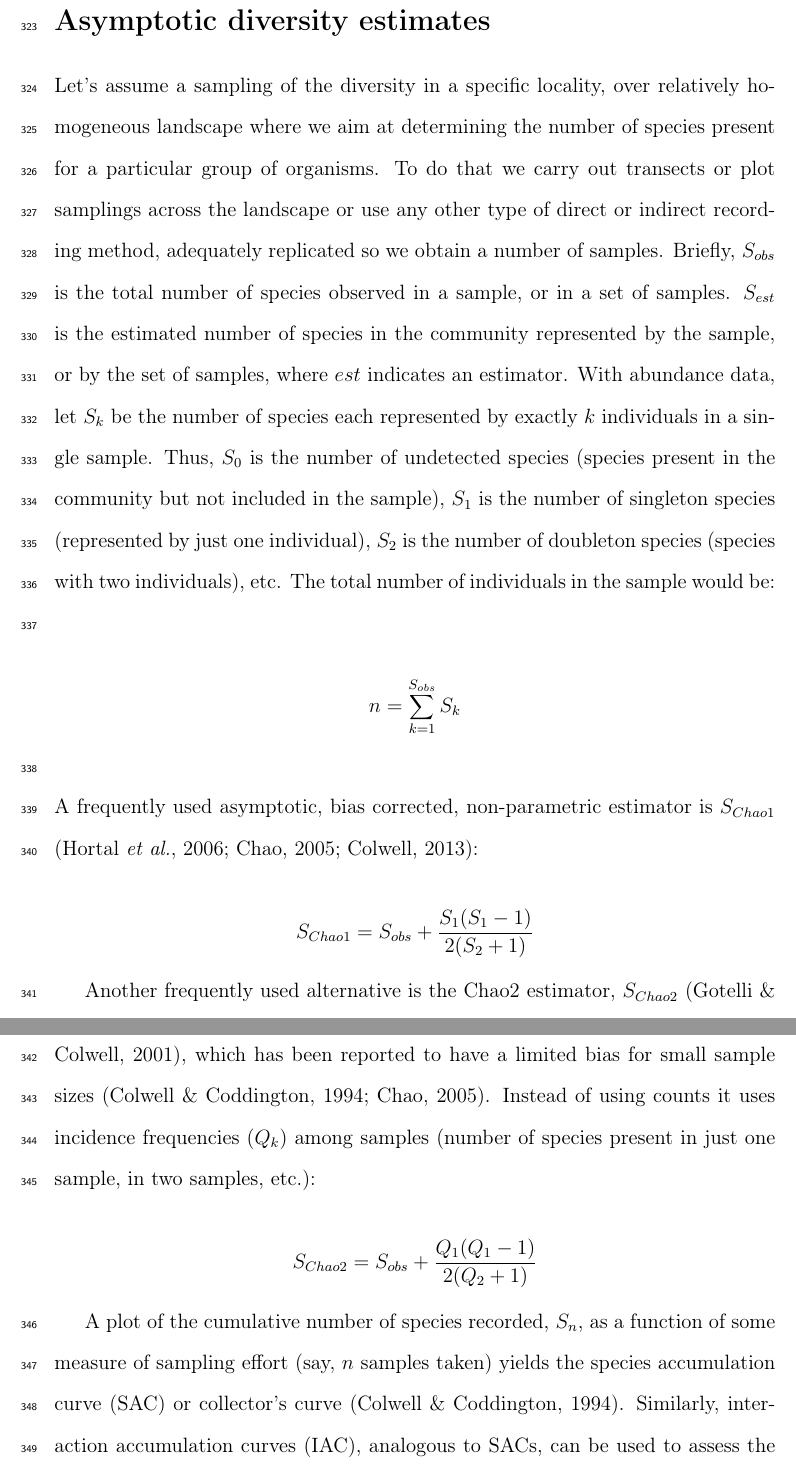
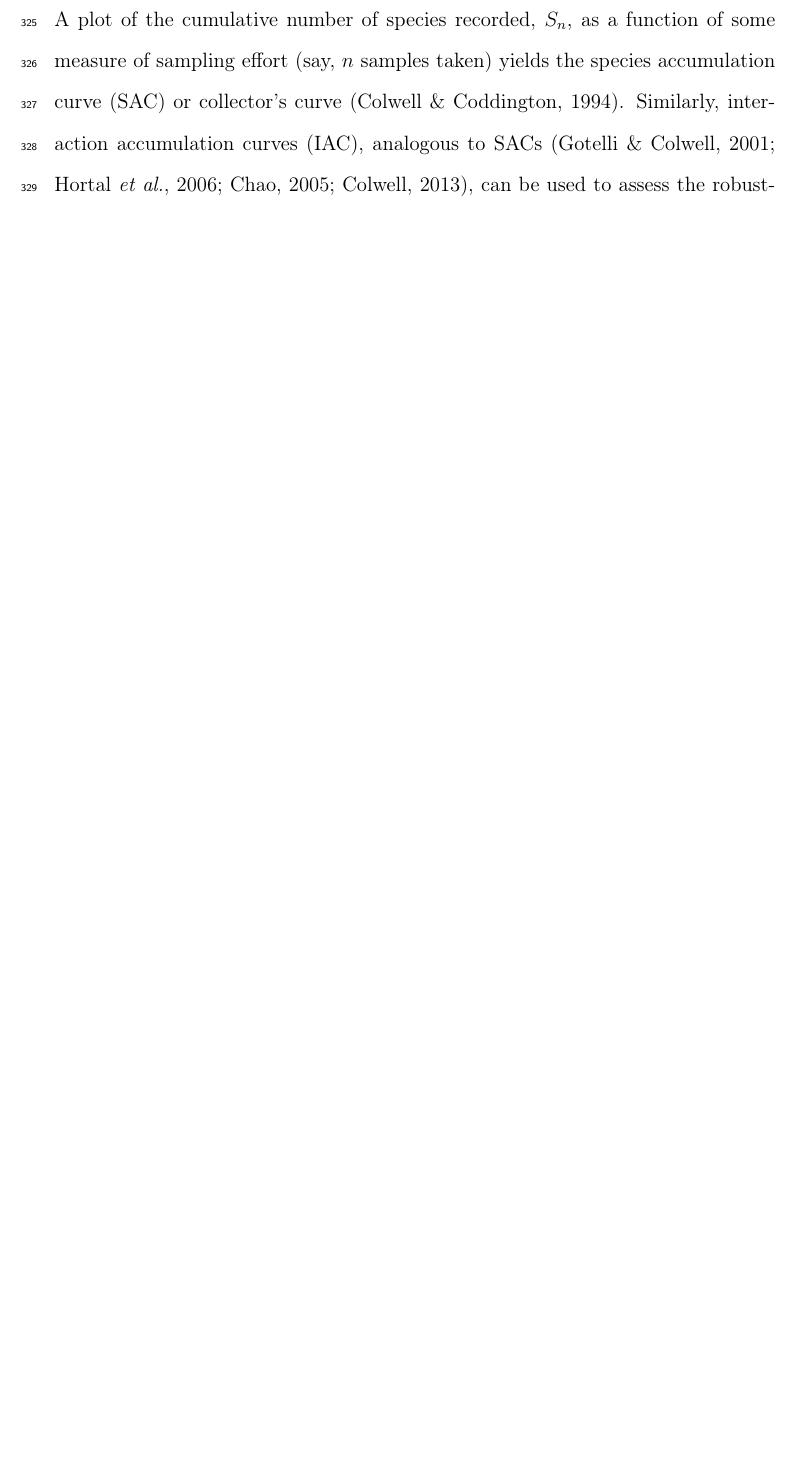
Before and after one commit to pedroj/MS_Network-Sampling, a LaTeX document (MS/maintext/FunctEcol_maintext_interaccum.tex): two parts of pages 17 and 18 of 45 before the commit and part of page 17 of 44 after it, the two joined at a grey line, cut at the place of the change, the shorter picture padded with empty space. Compiled offline with pdfLaTeX.

Commit message:
Edits...

```diff
--- a/MS/maintext/FunctEcol_maintext_interaccum.tex
+++ b/MS/maintext/FunctEcol_maintext_interaccum.tex
@@ -124,20 +125,3 @@ Adjacency matrices are frequently sparse, i.e., they are densely populated with
 To sum up, two elements of inference are required in the analysis of unobserved interactions in ecological interaction networks: first, detailed natural history information on the participant species that allows the inference of biological constraints imposing forbidden links, so that structural zeroes can be identified in the adjacency matrix. Second, a critical analysis of sampling robustness and a robust estimate of the actual fraction of missing links, $M$, resulting in a robust estimate of $I$. In the next sections we explore these elements of inference, using $IACs$ as analogs to $SACs$ to assess the robustness of interaction sampling.
 
 %%%%%%%%%%%%%%%%%%%%%%%%%%%%%%%%%%%%%%%%%%%%%%%%%%%%%%%%%%%%%%%%%%%%%%%%%%%%%%%%%%
-\section*{Asymptotic diversity estimates}
-\label{asymptoticdiversityestimates}
-
-Let's assume a sampling of the diversity in a specific locality, over relatively homogeneous landscape where we aim at determining the number of species present for a particular group of organisms. To do that we carry out transects or plot samplings across the landscape or use any other type of direct or indirect recording method, adequately replicated so we obtain a number of samples. Briefly, $S_{obs}$ is the total number of species observed in a sample, or in a set of samples. $S_{est}$ is the estimated number of species in the community represented by the sample, or by the set of samples, where $est$ indicates an estimator. With abundance data, let $S_k$ be the number of species each represented by exactly $k$ individuals in a single sample. Thus, $S_0$ is the number of undetected species (species present in the community but not included in the sample), $S_1$ is the number of singleton species (represented by just one individual), $S_2$ is the number of doubleton species (species with two individuals), etc. The total number of individuals in the sample would be:\\
-
-$$n = \sum_{k=1}^{S_{obs}}S_k$$\\
-A frequently used asymptotic, bias corrected, non-parametric estimator is $S_{Chao1}$ \citep{Hortal:2006dc,Chao:2005wp,Colwell:2013kj}:
-
-$$S_{Chao1}= S_{obs} + \frac{S_1 (S_1-1)}{2(S_2+1)}$$
-
-%[REVIEW] -------------------------------------------------------------------------
-Another frequently used alternative is the Chao2 estimator, $S_{Chao2}$ \citep{Gotelli:2001uo}, which has been reported to have a limited bias for small sample sizes \citep{Colwell:1994vt,Chao:2005wp}. Instead of using counts it uses incidence frequencies ($Q_k$) among samples (number of species present in just one sample, in two samples, etc.):
-
-$$S_{Chao2}= S_{obs} + \frac{Q_1 (Q_1-1)}{2(Q_2+1)}$$
-%[REVIEW] -------------------------------------------------------------------------
-
-A plot of the cumulative number of species recorded, $S_n$, as a function of some measure of sampling effort (say, $n$ samples taken) yields the species accumulation curve (SAC) or collector's curve \citep{Colwell:1994vt}. Similarly, interaction accumulation curves (IAC), analogous to SACs, can be used to assess the robustness of interactions sampling for plant-animal community datasets \citep{E31/2562,Jordano:2009c,Olesen:2011a}, as discussed in the next section.
@@ -147,2 +129,5 @@ A plot of the cumulative number of species recorded, $S_n$, as a function of som
 \label{assessingsamplingeffortwhenrecordinginteractions}
 
+A plot of the cumulative number of species recorded, $S_n$, as a function of some measure of sampling effort (say, $n$ samples taken) yields the species accumulation curve (SAC) or collector's curve \citep{Colwell:1994vt}. Similarly, interaction accumulation curves (IAC), analogous to SACs \citep{Gotelli:2001uo,Hortal:2006dc,Chao:2005wp,Colwell:2013kj}, can be used to assess the robustness of interactions sampling for plant-animal community datasets \citep{E31/2562,Jordano:2009c,Olesen:2011a}.
+
+The basic method to estimate sampling effort and explicitly show the analogues with rarefaction analysis in biodiversity research is to vectorize the interaction matrix $AP$ so that we get a vector of all the potential pairwise interactions ($I_{max}$, Table 1) that can occur in the observed assemblage with $A_{obs}$ animal species and $P_{obs}$ plant species. The new ``species'' we aim to sample are the pairwise interactions (Table 3). So, if we have in our community \emph{Turdus merula} ($Tm$) and \emph{Rosa canina} ($Rc$) and \emph{Prunus mahaleb} ($Pm$), our problem will be to sample 2 new ``species'': $Tm-Rc$ and $Tm-Pm$. In general, if we have $A= 1... i$ , animal species and $P = 1... j$ plant species (assuming a complete list of species in the assemblage), we'll have a vector of ``new'' species to sample: $A_1P_1, A_1P_2,... A_2P_1, A_2P_2, ... A_iP_j$. We can represent the successive samples where we can potentially get records of these interactions in a matrix with the vectorized interaction matrix and columns representing the successive samples we take (Table 3). This is simply a vectorized version of the interaction matrix. This is analogous to a biodiversity sampling matrix with species as rows and sampling units (e.g., quadrats) as columns \citep{Jordano:2009c}. The package \emph{EstimateS} \citep{Colwell:2013kj} includes a complete set of functions for estimating the mean IAC and its unconditional standard deviation from random permutations of the data, or subsampling without replacement \citep{Gotelli:2001uo}; it further reports asymptotic estimators for the expected number of distinct pairwise interactions included in a given reference sample of interaction records (see also the \texttt{specaccum} function in library \texttt{vegan} of the R Package)\citep{RCoreTeam:2010,Jordano:2009c,Olesen:2011a}. In particular, we may take advantage of replicated incidence data, as it takes account of heterogeneity among samples (days, censuses, etc.; R.K Colwell, pers. comm.) \citep[see also ][]{Colwell:2004fi,Colwell:2012fc,Chao:2014wm}.
```
Also changed, not shown: MS/maintext/FunctEcol_maintext_interaccum.pdf, MS/maintext/FunctEcol_maintext_interaccum.tex (8 more changed lines).
